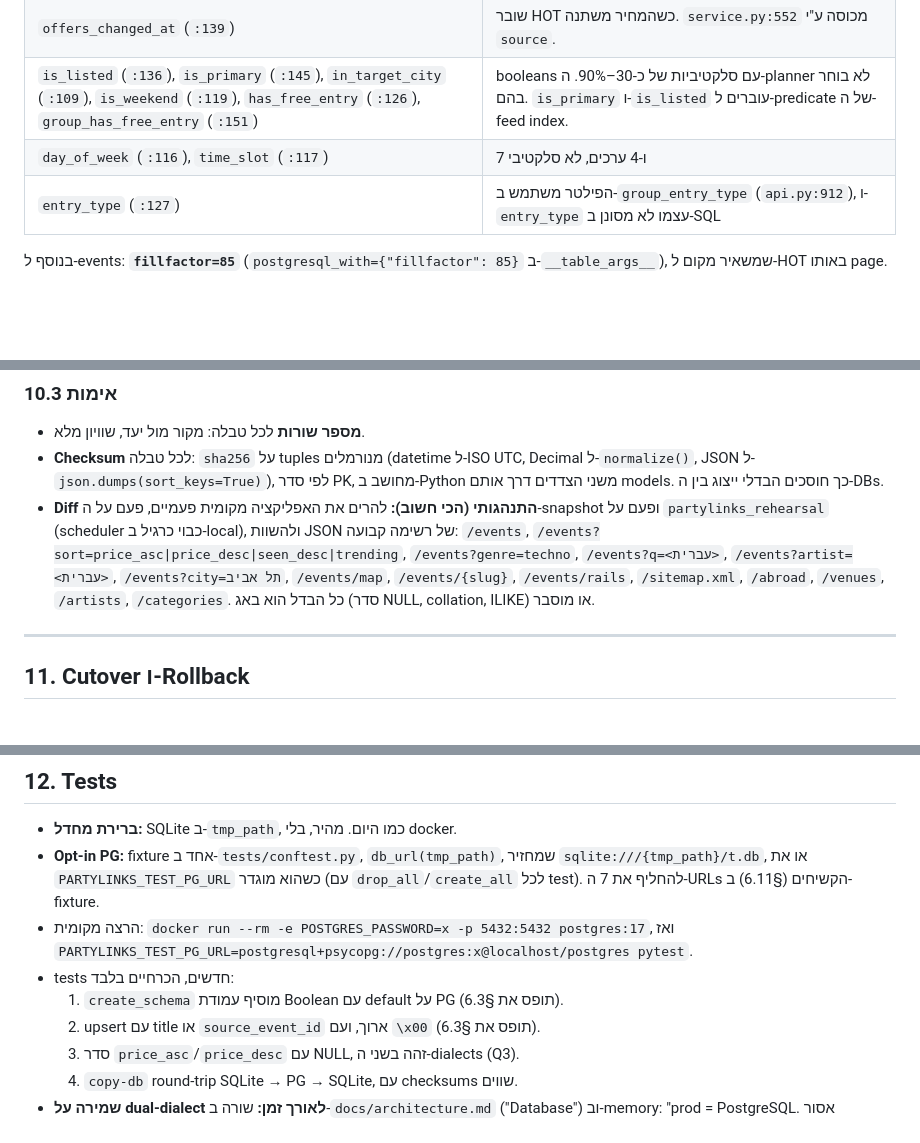
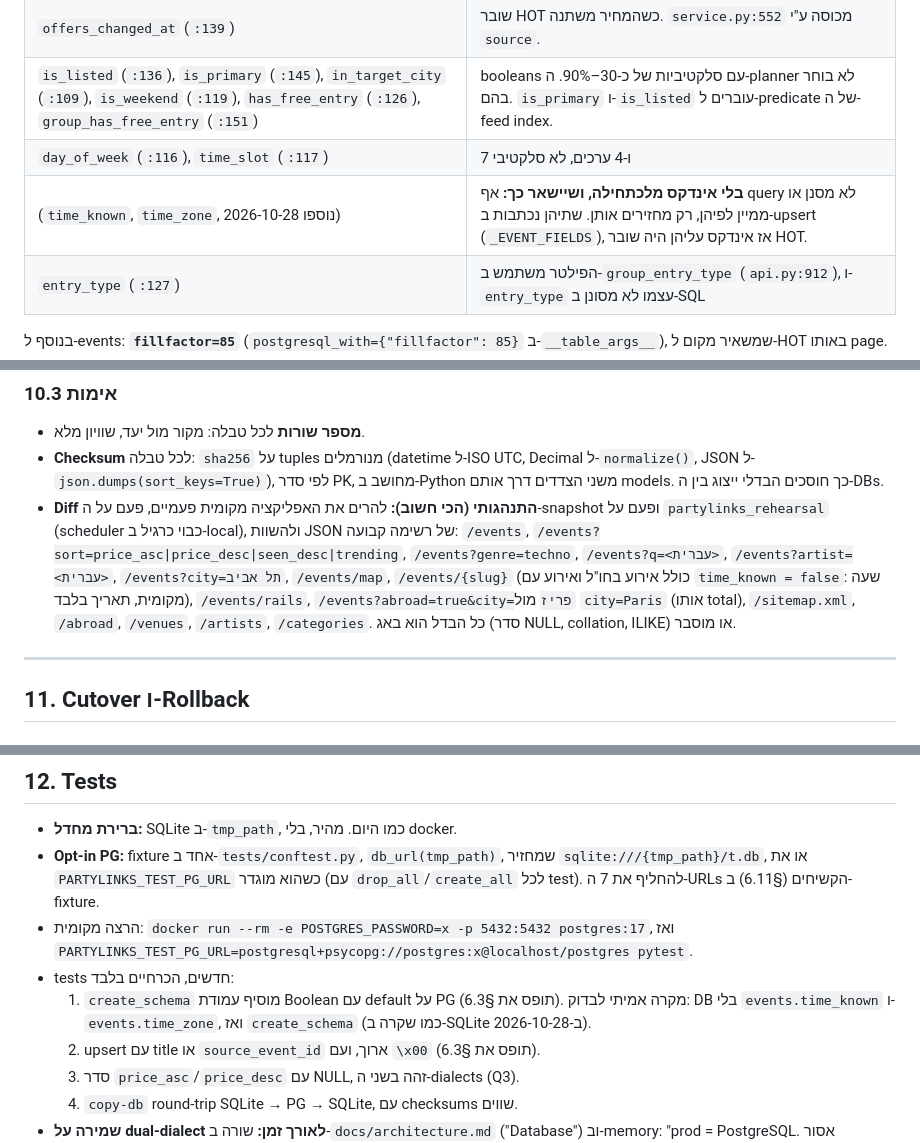
Before and after one commit to yanivlevydfs/PartyLinks, a Markdown page: docs/postgres-migration.md, 3 parts joined by grey strips. GitHub-like rendering; blank space fills up the shorter version.

```diff
--- a/docs/postgres-migration.md
+++ b/docs/postgres-migration.md
@@ -298,6 +302,7 @@
 | `offers_changed_at` (`:139`) | שובר HOT כשהמחיר משתנה. `service.py:552` מכוסה ע"י `source`. |
 | `is_listed` (`:136`), `is_primary` (`:145`), `in_target_city` (`:109`), `is_weekend` (`:119`), `has_free_entry` (`:126`), `group_has_free_entry` (`:151`) | booleans עם סלקטיביות של כ-30–90%. ה-planner לא בוחר בהם. `is_primary` ו-`is_listed` עוברים ל-predicate של ה-feed index. |
 | `day_of_week` (`:116`), `time_slot` (`:117`) | 7 ו-4 ערכים, לא סלקטיבי |
+| (`time_known`, `time_zone`, נוספו 2026-10-28) | **בלי אינדקס מלכתחילה, ושיישאר כך:** אף query לא מסנן או ממיין לפיהן, רק מחזירים אותן. שתיהן נכתבות ב-upsert (`_EVENT_FIELDS`), אז אינדקס עליהן היה שובר HOT. |
 | `entry_type` (`:127`) | הפילטר משתמש ב-`group_entry_type` (`api.py:912`), ו-`entry_type` עצמו לא מסונן ב-SQL |
 
 בנוסף ל-events: **`fillfactor=85`** (`postgresql_with={"fillfactor": 85}` ב-`__table_args__`), שמשאיר מקום ל-HOT באותו page.
@@ -369,7 +375,7 @@ Snapshot: בתוך הקונטיינר, `VACUUM INTO '/app/data/snapshot-YYYYMMDD
 ### 10.3 אימות
 - **מספר שורות** לכל טבלה: מקור מול יעד, שוויון מלא.
 - **Checksum** לכל טבלה: `sha256` על tuples מנורמלים (datetime ל-ISO UTC, Decimal ל-`normalize()`, JSON ל-`json.dumps(sort_keys=True)`), לפי סדר PK, מחושב ב-Python משני הצדדים דרך אותם models. כך חוסכים הבדלי ייצוג בין ה-DBs.
-- **Diff התנהגותי (הכי חשוב):** להרים את האפליקציה מקומית פעמיים, פעם על ה-snapshot ופעם על `partylinks_rehearsal` (scheduler כבוי כרגיל ב-local), ולהשוות JSON של רשימה קבועה: `/events`, `/events?sort=price_asc|price_desc|seen_desc|trending`, `/events?genre=techno`, `/events?q=<עברית>`, `/events?artist=<עברית>`, `/events?city=תל אביב`, `/events/map`, `/events/{slug}`, `/events/rails`, `/sitemap.xml`, `/abroad`, `/venues`, `/artists`, `/categories`. כל הבדל הוא באג (סדר NULL, collation, ILIKE) או מוסבר.
+- **Diff התנהגותי (הכי חשוב):** להרים את האפליקציה מקומית פעמיים, פעם על ה-snapshot ופעם על `partylinks_rehearsal` (scheduler כבוי כרגיל ב-local), ולהשוות JSON של רשימה קבועה: `/events`, `/events?sort=price_asc|price_desc|seen_desc|trending`, `/events?genre=techno`, `/events?q=<עברית>`, `/events?artist=<עברית>`, `/events?city=תל אביב`, `/events/map`, `/events/{slug}` (כולל אירוע בחו"ל ואירוע עם `time_known = false`: שעה מקומית, תאריך בלבד), `/events/rails`, `/events?abroad=true&city=פריז` מול `city=Paris` (אותו total), `/sitemap.xml`, `/abroad`, `/venues`, `/artists`, `/categories`. כל הבדל הוא באג (סדר NULL, collation, ILIKE) או מוסבר.
 
 ---
 
@@ -398,7 +404,7 @@ Snapshot: בתוך הקונטיינר, `VACUUM INTO '/app/data/snapshot-YYYYMMDD
 - **Opt-in PG:** fixture אחד ב-`tests/conftest.py`, `db_url(tmp_path)`, שמחזיר `sqlite:///{tmp_path}/t.db`, או את `PARTYLINKS_TEST_PG_URL` כשהוא מוגדר (עם `drop_all`/`create_all` לכל test). להחליף את 7 ה-URLs הקשיחים (§6.11) ב-fixture.
 - הרצה מקומית: `docker run --rm -e POSTGRES_PASSWORD=x -p 5432:5432 postgres:17`, ואז `PARTYLINKS_TEST_PG_URL=postgresql+psycopg://postgres:x@localhost/postgres pytest`.
 - tests חדשים, הכרחיים בלבד:
-  1. `create_schema` מוסיף עמודת Boolean עם default על PG (תופס את §6.3).
+  1. `create_schema` מוסיף עמודת Boolean עם default על PG (תופס את §6.3). מקרה אמיתי לבדוק: DB בלי `events.time_known` ו-`events.time_zone`, ואז `create_schema` (כמו שקרה ב-SQLite ב-2026-10-28).
   2. upsert עם title או `source_event_id` ארוך, ועם `\x00` (תופס את §6.3).
   3. סדר `price_asc`/`price_desc` עם NULL, זהה בשני ה-dialects (Q3).
   4. `copy-db` round-trip SQLite → PG → SQLite, עם checksums שווים.
```
Also changed, not shown: other parts of docs/postgres-migration.md (+16 -7 lines).
